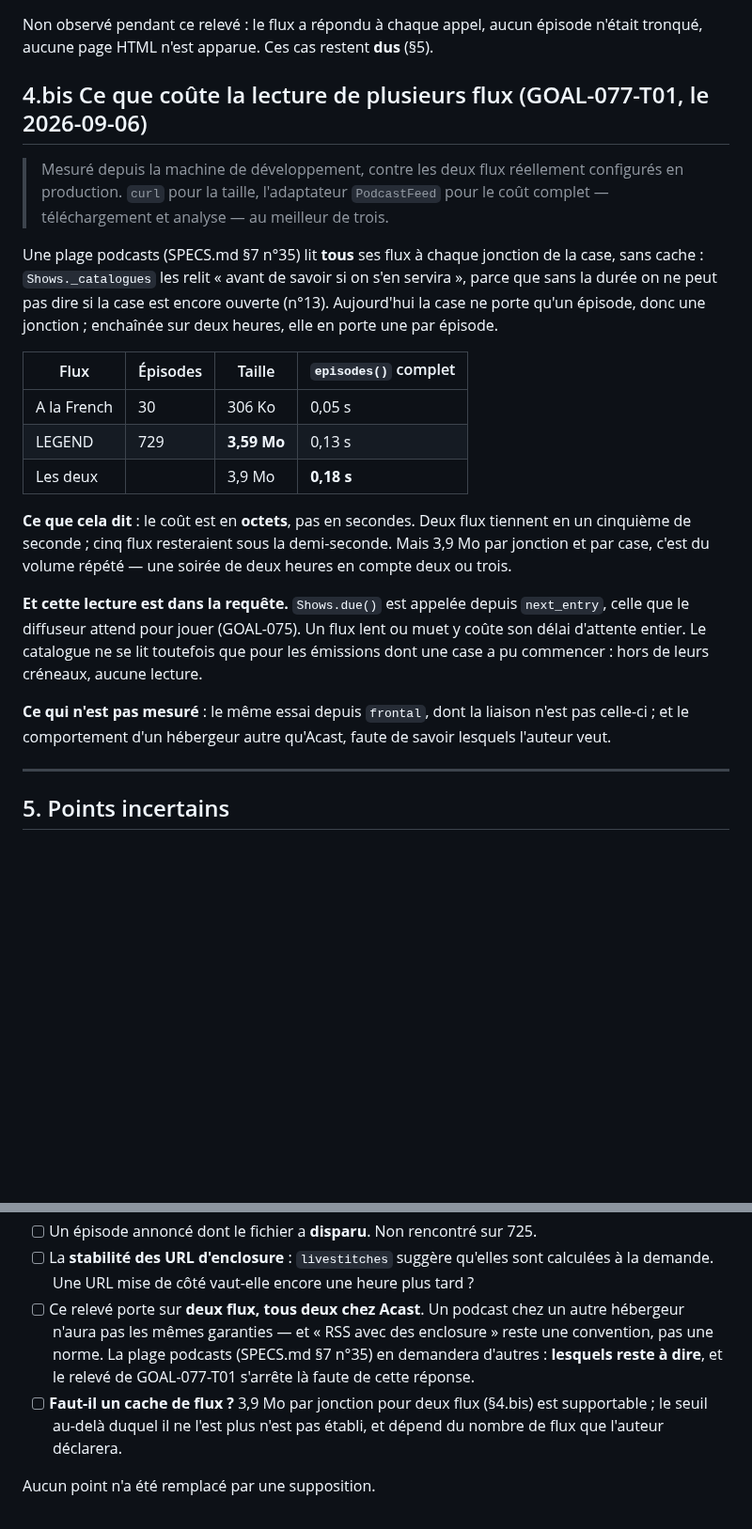
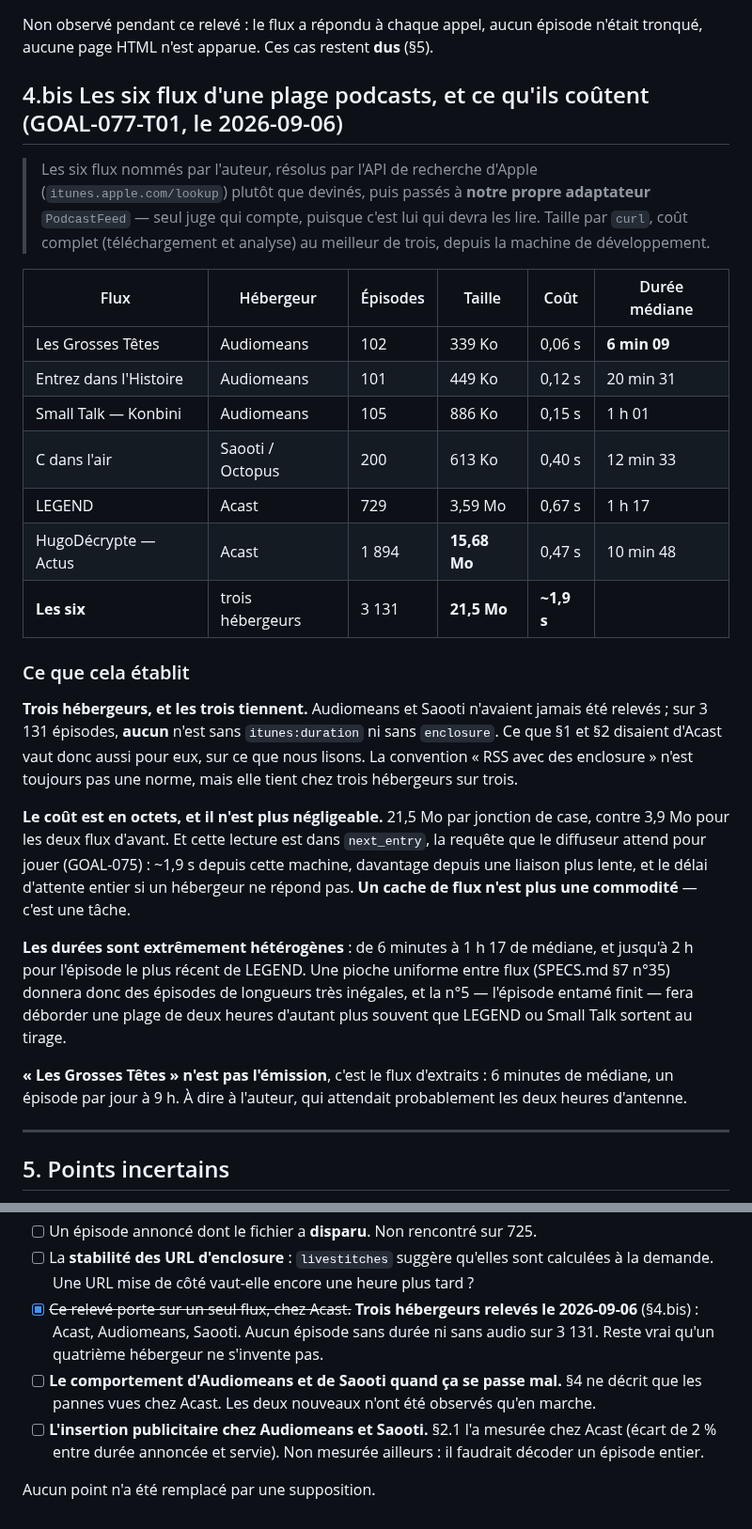
Before and after one commit to c4software/Personnal-WebRadio, a Markdown page: docs/podcast.md, 2 parts joined by grey strips. Shown at 94% size. GitHub-like rendering; blank space fills up the shorter version.

Commit message:
docs(podcast): relever les six flux de la plage, et leurs trois hébergeurs
Les six podcasts nommés par l'auteur, résolus par l'API d'Apple plutôt que
devinés, puis passés à notre propre adaptateur — seul juge qui compte.

Trois hébergeurs, dont deux jamais relevés : Audiomeans et Saooti. Ils
tiennent, et c'est mesuré, pas supposé : sur 3 131 épisodes, aucun n'est sans
itunes:duration ni sans enclosure.

Deux choses que ce relevé change. Les six pèsent 21,5 Mo et ~1,9 s par
jonction — dont 15,68 Mo pour le seul HugoDécrypte, 1 894 épisodes — et cette
lecture est dans la requête que le diffuseur attend : le cache de flux devient
une tâche. Et les durées médianes vont de 6 minutes à 1 h 17, ce qui fera
déborder une plage de deux heures d'autant plus souvent que la n°5 laisse
finir l'épisode entamé.

À noter pour l'auteur : « Les Grosses Têtes » est le flux d'extraits, six
minutes de médiane, pas les deux heures d'antenne.

Réf: GOAL-077-T01

```diff
--- a/docs/podcast.md
+++ b/docs/podcast.md
@@ -199,38 +199,48 @@ Non observé pendant ce relevé : le flux a répondu à chaque appel, aucun épi
 n'était tronqué, aucune page HTML n'est apparue. Ces cas restent **dus**
 (§5).
 
-## 4.bis Ce que coûte la lecture de plusieurs flux (GOAL-077-T01, le 2026-09-06)
+## 4.bis Les six flux d'une plage podcasts, et ce qu'ils coûtent (GOAL-077-T01, le 2026-09-06)
 
-> Mesuré depuis la machine de développement, contre les deux flux réellement
-> configurés en production. `curl` pour la taille, l'adaptateur `PodcastFeed`
-> pour le coût complet — téléchargement et analyse — au meilleur de trois.
+> Les six flux nommés par l'auteur, résolus par l'API de recherche d'Apple
+> (`itunes.apple.com/lookup`) plutôt que devinés, puis passés à **notre propre
+> adaptateur** `PodcastFeed` — seul juge qui compte, puisque c'est lui qui
+> devra les lire. Taille par `curl`, coût complet (téléchargement et analyse)
+> au meilleur de trois, depuis la machine de développement.
 
-Une plage podcasts (SPECS.md §7 n°35) lit **tous** ses flux à chaque jonction
-de la case, sans cache : `Shows._catalogues` les relit « avant de savoir si on
-s'en servira », parce que sans la durée on ne peut pas dire si la case est
-encore ouverte (n°13). Aujourd'hui la case ne porte qu'un épisode, donc une
-jonction ; enchaînée sur deux heures, elle en porte une par épisode.
+| Flux | Hébergeur | Épisodes | Taille | Coût | Durée médiane |
+|---|---|---|---|---|---|
+| Les Grosses Têtes | Audiomeans | 102 | 339 Ko | 0,06 s | **6 min 09** |
+| Entrez dans l'Histoire | Audiomeans | 101 | 449 Ko | 0,12 s | 20 min 31 |
+| Small Talk — Konbini | Audiomeans | 105 | 886 Ko | 0,15 s | 1 h 01 |
+| C dans l'air | Saooti / Octopus | 200 | 613 Ko | 0,40 s | 12 min 33 |
+| LEGEND | Acast | 729 | 3,59 Mo | 0,67 s | 1 h 17 |
+| HugoDécrypte — Actus | Acast | 1 894 | **15,68 Mo** | 0,47 s | 10 min 48 |
+| **Les six** | trois hébergeurs | 3 131 | **21,5 Mo** | **~1,9 s** | |
 
-| Flux | Épisodes | Taille | `episodes()` complet |
-|---|---|---|---|
-| A la French | 30 | 306 Ko | 0,05 s |
-| LEGEND | 729 | **3,59 Mo** | 0,13 s |
-| Les deux | | 3,9 Mo | **0,18 s** |
+### Ce que cela établit
 
-**Ce que cela dit** : le coût est en **octets**, pas en secondes. Deux flux
-tiennent en un cinquième de seconde ; cinq flux resteraient sous la
-demi-seconde. Mais 3,9 Mo par jonction et par case, c'est du volume répété —
-une soirée de deux heures en compte deux ou trois.
+**Trois hébergeurs, et les trois tiennent.** Audiomeans et Saooti n'avaient
+jamais été relevés ; sur 3 131 épisodes, **aucun** n'est sans `itunes:duration`
+ni sans `enclosure`. Ce que §1 et §2 disaient d'Acast vaut donc aussi pour eux,
+sur ce que nous lisons. La convention « RSS avec des enclosure » n'est toujours
+pas une norme, mais elle tient chez trois hébergeurs sur trois.
 
-**Et cette lecture est dans la requête.** `Shows.due()` est appelée depuis
-`next_entry`, celle que le diffuseur attend pour jouer (GOAL-075). Un flux lent
-ou muet y coûte son délai d'attente entier. Le catalogue ne se lit toutefois
-que pour les émissions dont une case a pu commencer : hors de leurs créneaux,
-aucune lecture.
+**Le coût est en octets, et il n'est plus négligeable.** 21,5 Mo par jonction
+de case, contre 3,9 Mo pour les deux flux d'avant. Et cette lecture est dans
+`next_entry`, la requête que le diffuseur attend pour jouer (GOAL-075) : ~1,9 s
+depuis cette machine, davantage depuis une liaison plus lente, et le délai
+d'attente entier si un hébergeur ne répond pas. **Un cache de flux n'est plus
+une commodité** — c'est une tâche.
 
-**Ce qui n'est pas mesuré** : le même essai depuis `frontal`, dont la liaison
-n'est pas celle-ci ; et le comportement d'un hébergeur autre qu'Acast, faute
-de savoir lesquels l'auteur veut.
+**Les durées sont extrêmement hétérogènes** : de 6 minutes à 1 h 17 de médiane,
+et jusqu'à 2 h pour l'épisode le plus récent de LEGEND. Une pioche uniforme
+entre flux (SPECS.md §7 n°35) donnera donc des épisodes de longueurs très
+inégales, et la n°5 — l'épisode entamé finit — fera déborder une plage de deux
+heures d'autant plus souvent que LEGEND ou Small Talk sortent au tirage.
+
+**« Les Grosses Têtes » n'est pas l'émission**, c'est le flux d'extraits :
+6 minutes de médiane, un épisode par jour à 9 h. À dire à l'auteur, qui
+attendait probablement les deux heures d'antenne.
 
 ---
 
@@ -252,13 +262,15 @@ durées réelles.
 - [ ] La **stabilité des URL d'enclosure** : `livestitches` suggère qu'elles sont
       calculées à la demande. Une URL mise de côté vaut-elle encore une heure
       plus tard ?
-- [ ] Ce relevé porte sur **deux flux, tous deux chez Acast**. Un podcast
-      chez un autre hébergeur n'aura pas les mêmes garanties — et « RSS avec
-      des enclosure » reste une convention, pas une norme. La plage podcasts
-      (SPECS.md §7 n°35) en demandera d'autres : **lesquels reste à dire**, et
-      le relevé de GOAL-077-T01 s'arrête là faute de cette réponse.
-- [ ] **Faut-il un cache de flux ?** 3,9 Mo par jonction pour deux flux
-      (§4.bis) est supportable ; le seuil au-delà duquel il ne l'est plus n'est
-      pas établi, et dépend du nombre de flux que l'auteur déclarera.
+- [x] ~~Ce relevé porte sur un seul flux, chez Acast.~~ **Trois hébergeurs
+      relevés le 2026-09-06** (§4.bis) : Acast, Audiomeans, Saooti. Aucun
+      épisode sans durée ni sans audio sur 3 131. Reste vrai qu'un quatrième
+      hébergeur ne s'invente pas.
+- [ ] **Le comportement d'Audiomeans et de Saooti quand ça se passe mal.** §4
+      ne décrit que les pannes vues chez Acast. Les deux nouveaux n'ont été
+      observés qu'en marche.
+- [ ] **L'insertion publicitaire chez Audiomeans et Saooti.** §2.1 l'a mesurée
+      chez Acast (écart de 2 % entre durée annoncée et servie). Non mesurée
+      ailleurs : il faudrait décoder un épisode entier.
 
 Aucun point n'a été remplacé par une supposition.
```
Also changed, not shown: TASKS.md (+18 -12 lines).
